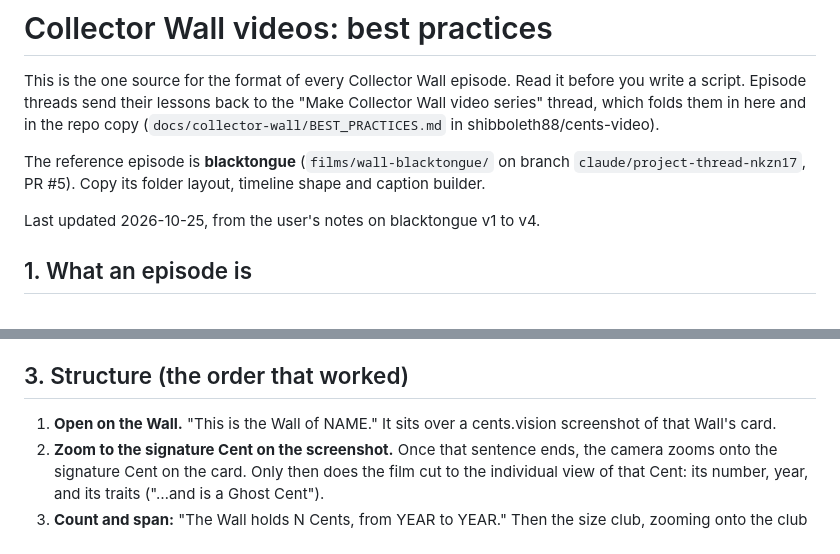
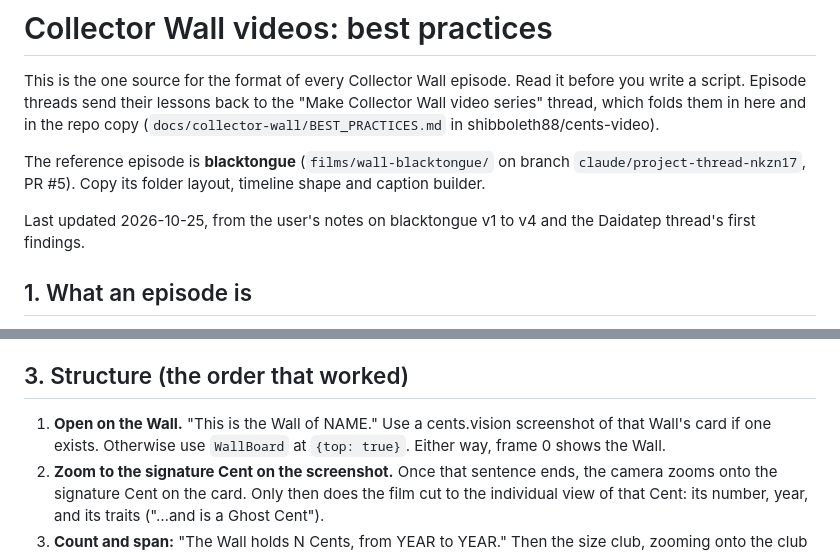
Before and after one commit to shibboleth88/cents-video, a Markdown page: docs/collector-wall/BEST_PRACTICES.md, 2 parts joined by grey strips. Drawn GitHub-style.

```diff
--- a/docs/collector-wall/BEST_PRACTICES.md
+++ b/docs/collector-wall/BEST_PRACTICES.md
@@ -4,7 +4,7 @@ This is the one source for the format of every Collector Wall episode. Read it b
 
 The reference episode is **blacktongue** (`films/wall-blacktongue/` on branch `claude/project-thread-nkzn17`, PR #5). Copy its folder layout, timeline shape and caption builder.
 
-Last updated 2026-10-25, from the user's notes on blacktongue v1 to v4.
+Last updated 2026-10-25, from the user's notes on blacktongue v1 to v4 and the Daidatep thread's first findings.
 
 ## 1. What an episode is
 
@@ -37,7 +37,7 @@ Last updated 2026-10-25, from the user's notes on blacktongue v1 to v4.
 
 ## 3. Structure (the order that worked)
 
-1. **Open on the Wall.** "This is the Wall of NAME." It sits over a cents.vision screenshot of that Wall's card.
+1. **Open on the Wall.** "This is the Wall of NAME." Use a cents.vision screenshot of that Wall's card if one exists. Otherwise use `WallBoard` at `{top: true}`. Either way, frame 0 shows the Wall.
 2. **Zoom to the signature Cent on the screenshot.** Once that sentence ends, the camera zooms onto the signature Cent on the card. Only then does the film cut to the individual view of that Cent: its number, year, and its traits ("…and is a Ghost Cent").
 3. **Count and span:** "The Wall holds N Cents, from YEAR to YEAR." Then the size club, zooming onto the club badge, with the club's range ("…which puts it in the Dime Club, for ten to twenty-four Cents").
 4. **Standout Cents.** For each one, say what makes it rare, as "one of only N" with a measured N. Where the trait sits in one place on the coin, zoom into it (see §4).
```
Also changed, not shown: other parts of docs/collector-wall/BEST_PRACTICES.md (+60 -0 lines).
